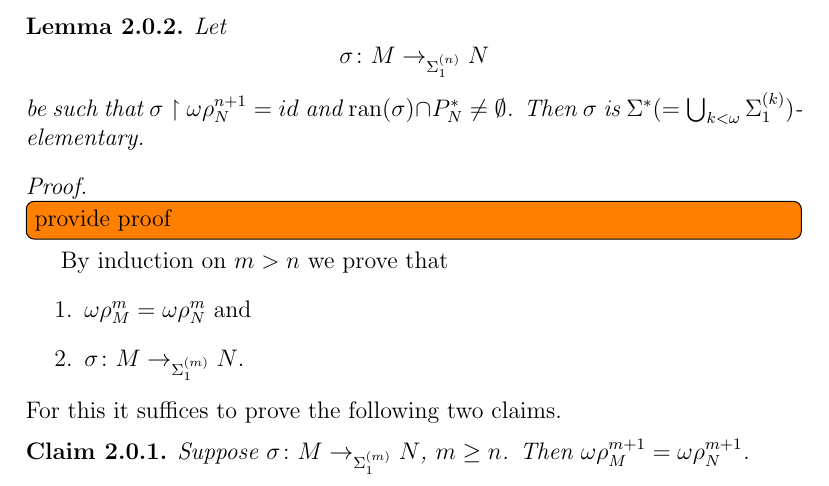
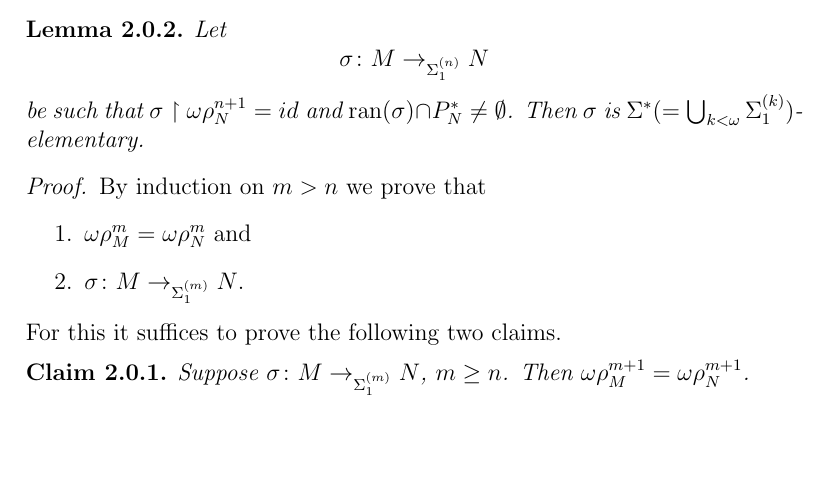
Before and after one commit to KappaDistributive/Fine-Structure-Rutgers-2019, a LaTeX document (main.tex): part of page 13 of 18, cut so that both start at the same text, the shorter picture padded with empty space. Compiled offline with pdfLaTeX.

Commit message:
removed an irrelevant todo note

```diff
--- a/main.tex
+++ b/main.tex
@@ -1052,7 +1052,6 @@ $P^{(n)}_{M} \cap [o(M)]^{<\omega}$ and we shall do so from now on.
     \end{lemma}
 
     \begin{proof}
-      \todo[inline]{provide proof}
       By induction on $m > n$ we prove that
       \begin{enumerate}
       \item $\omega\rho^{m}_{M} = \omega\rho^{m}_{N}$ and
```
